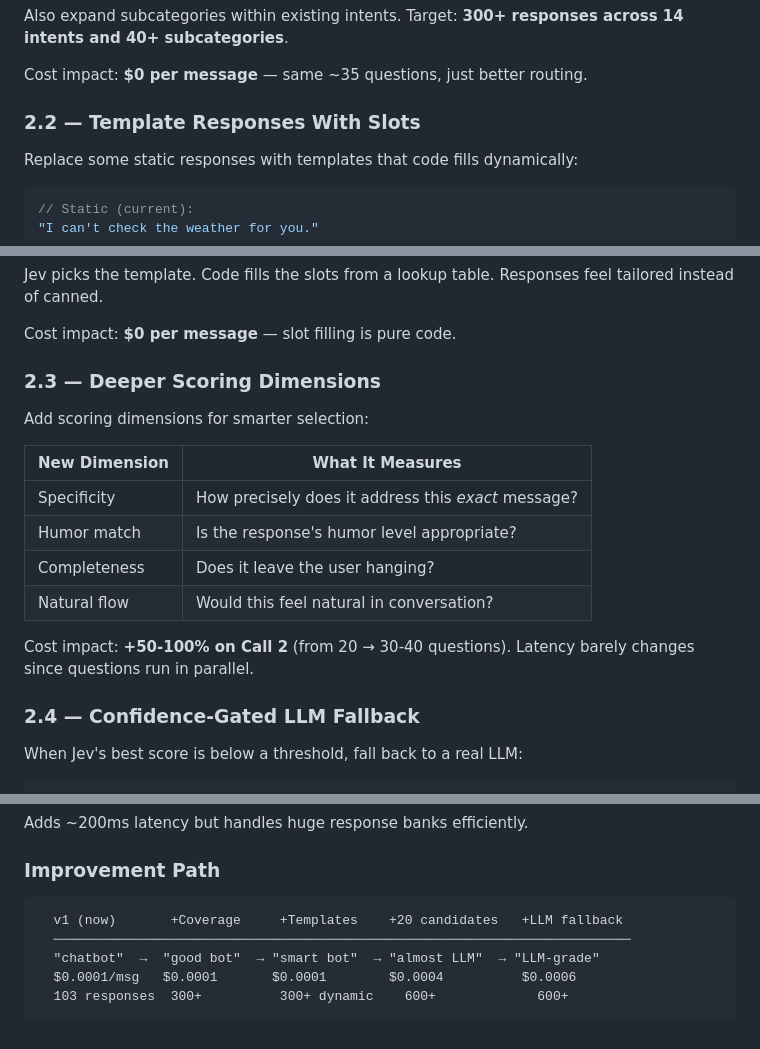
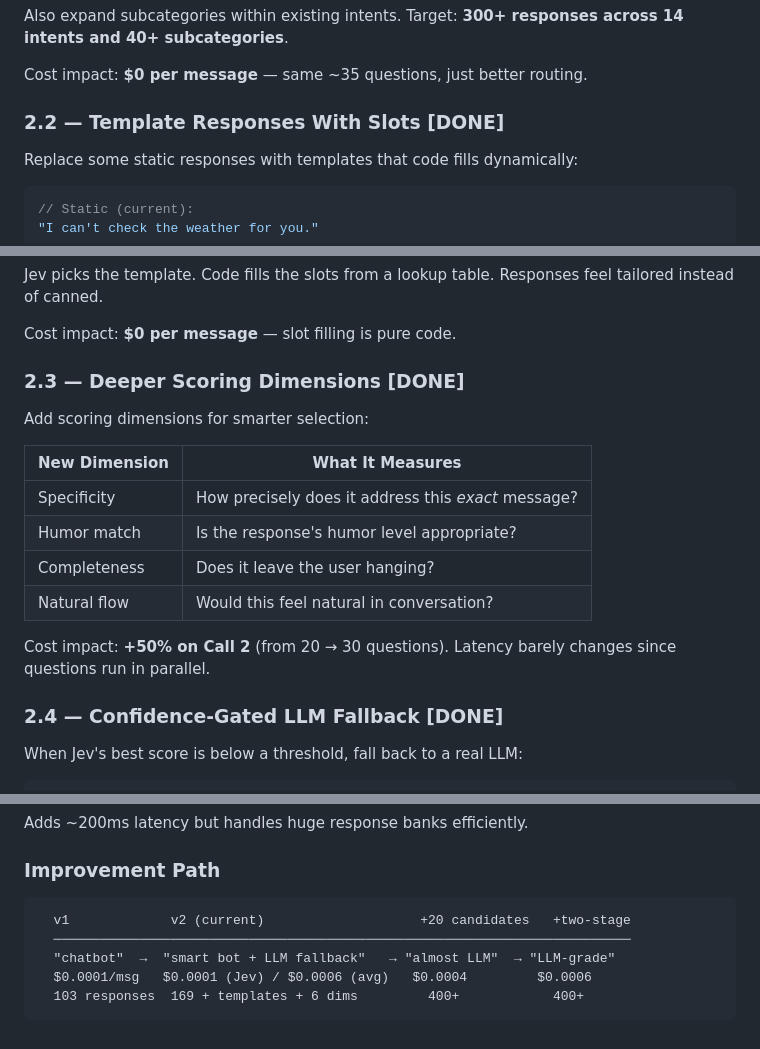
Before and after one commit to akash-kamat/jev-llm, a Markdown page: PROJECT.md, 3 parts joined by grey strips. Drawn GitHub-style.

````diff
--- a/PROJECT.md
+++ b/PROJECT.md
@@ -153,7 +175,7 @@ Also expand subcategories within existing intents. Target: **300+ responses acro
 
 Cost impact: **$0 per message** — same ~35 questions, just better routing.
 
-### 2.2 — Template Responses With Slots
+### 2.2 — Template Responses With Slots [DONE]
 
 Replace some static responses with templates that code fills dynamically:
 
@@ -170,7 +192,7 @@ Jev picks the template. Code fills the slots from a lookup table. Responses feel
 
 Cost impact: **$0 per message** — slot filling is pure code.
 
-### 2.3 — Deeper Scoring Dimensions
+### 2.3 — Deeper Scoring Dimensions [DONE]
 
 Add scoring dimensions for smarter selection:
 
@@ -181,9 +203,9 @@ Add scoring dimensions for smarter selection:
 | Completeness | Does it leave the user hanging? |
 | Natural flow | Would this feel natural in conversation? |
 
-Cost impact: **+50-100% on Call 2** (from 20 → 30-40 questions). Latency barely changes since questions run in parallel.
+Cost impact: **+50% on Call 2** (from 20 → 30 questions). Latency barely changes since questions run in parallel.
 
-### 2.4 — Confidence-Gated LLM Fallback
+### 2.4 — Confidence-Gated LLM Fallback [DONE]
 
 When Jev's best score is below a threshold, fall back to a real LLM:
 
@@ -225,9 +247,9 @@ Adds ~200ms latency but handles huge response banks efficiently.
 ### Improvement Path
 
 ```
-  v1 (now)       +Coverage     +Templates    +20 candidates   +LLM fallback
+  v1             v2 (current)                    +20 candidates   +two-stage
   ──────────────────────────────────────────────────────────────────────────
-  "chatbot"  →  "good bot"  → "smart bot"  → "almost LLM"  → "LLM-grade"
-  $0.0001/msg   $0.0001       $0.0001        $0.0004          $0.0006
-  103 responses  300+          300+ dynamic    600+             600+
+  "chatbot"  →  "smart bot + LLM fallback"   → "almost LLM"  → "LLM-grade"
+  $0.0001/msg   $0.0001 (Jev) / $0.0006 (avg)   $0.0004         $0.0006
+  103 responses  169 + templates + 6 dims         400+            400+
 ```
````
Also changed, not shown: other parts of PROJECT.md (+37 -15 lines).
